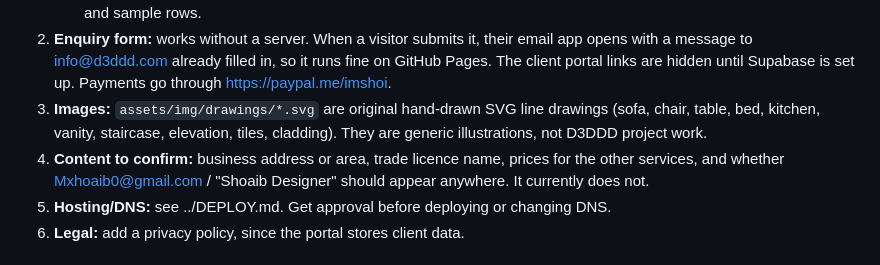
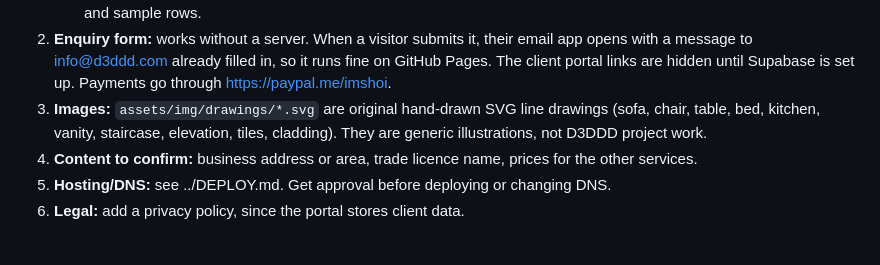
Before and after one commit to mxhoaib/d3ddd-site, a Markdown page: README.md, the part around the change. GitHub-like rendering.

Commit message:
README: remove old email

```diff
--- a/README.md
+++ b/README.md
@@ -17,7 +17,7 @@ index, services, marble, website-design, about, contact (enquiry form), thank-yo
    - Until the keys are filled in, the portal runs in **DEMO mode**: data lives in browser localStorage, with a DEMO banner and sample rows.
 4. **Enquiry form:** works without a server. When a visitor submits it, their email app opens with a message to info@d3ddd.com already filled in, so it runs fine on GitHub Pages. The client portal links are hidden until Supabase is set up. Payments go through https://paypal.me/imshoi.
 5. **Images:** `assets/img/drawings/*.svg` are original hand-drawn SVG line drawings (sofa, chair, table, bed, kitchen, vanity, staircase, elevation, tiles, cladding). They are generic illustrations, not D3DDD project work.
-6. **Content to confirm:** business address or area, trade licence name, prices for the other services, and whether Mxhoaib0@gmail.com / "Shoaib Designer" should appear anywhere. It currently does not.
+6. **Content to confirm:** business address or area, trade licence name, prices for the other services.
 7. **Hosting/DNS:** see ../DEPLOY.md. Get approval before deploying or changing DNS.
 8. **Legal:** add a privacy policy, since the portal stores client data.
 
```
